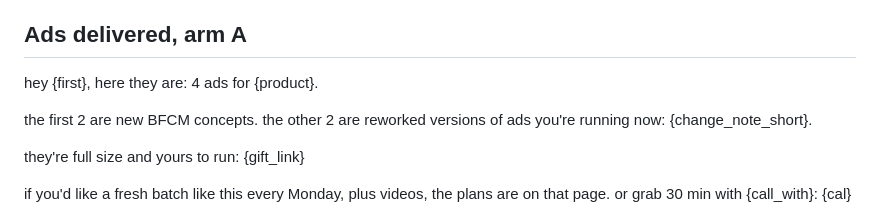
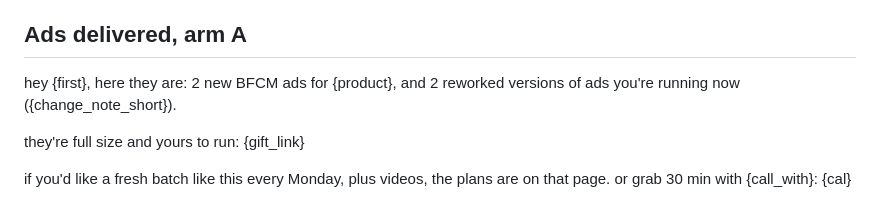
Before and after one commit to farooqchisty-hub/ws-outreach-plan, a Markdown page: COPY.md, the part around the change. GitHub-like rendering.

Commit message:
Copy: delivery email names the 2 new and 2 reworked ads

```diff
--- a/COPY.md
+++ b/COPY.md
@@ -49,9 +49,7 @@ reply yes and I'll get to work right away. statics within a few hours, the video
 3. last one from me. if BFCM ads aren't a priority right now, all good. reply yes anytime and I'll make them.
 
 ## Ads delivered, arm A
-hey {first}, here they are: 4 ads for {product}.
-
-the first 2 are new BFCM concepts. the other 2 are reworked versions of ads you're running now: {change_note_short}.
+hey {first}, here they are: 2 new BFCM ads for {product}, and 2 reworked versions of ads you're running now ({change_note_short}).
 
 they're full size and yours to run: {gift_link}
 
```
